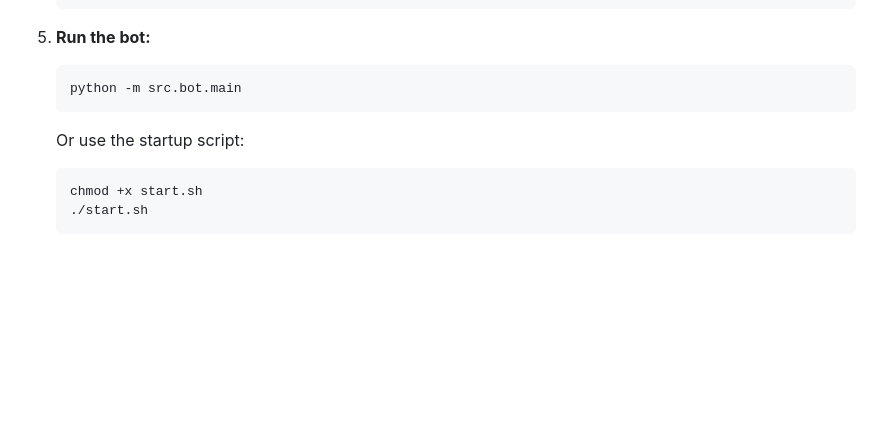
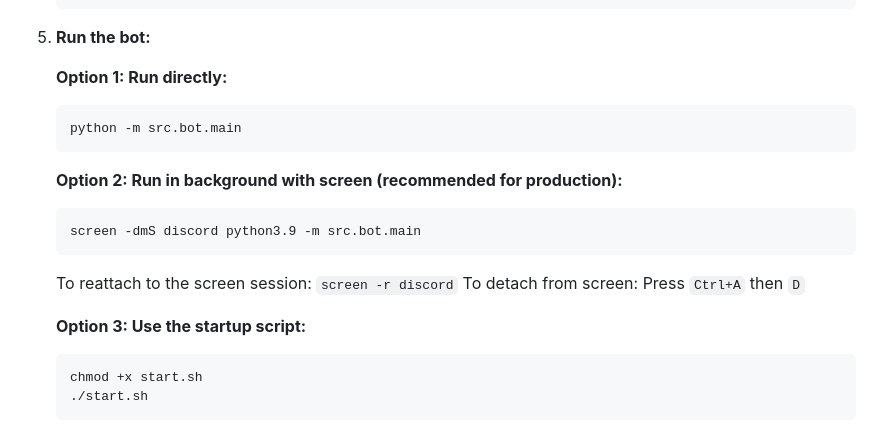
Before and after one commit to enimri/ivao-discord-oauth, a Markdown page: README.md, the part around the change. GitHub-like rendering; blank space fills up the shorter version.

````diff
--- a/README.md
+++ b/README.md
@@ -179,11 +179,20 @@ cd ivao-discord-auth
    ```
 
 5. **Run the bot:**
+
+   **Option 1: Run directly:**
    ```bash
    python -m src.bot.main
    ```
 
-   Or use the startup script:
+   **Option 2: Run in background with screen (recommended for production):**
+   ```bash
+   screen -dmS discord python3.9 -m src.bot.main
+   ```
+   To reattach to the screen session: `screen -r discord`
+   To detach from screen: Press `Ctrl+A` then `D`
+
+   **Option 3: Use the startup script:**
    ```bash
    chmod +x start.sh
    ./start.sh
````
